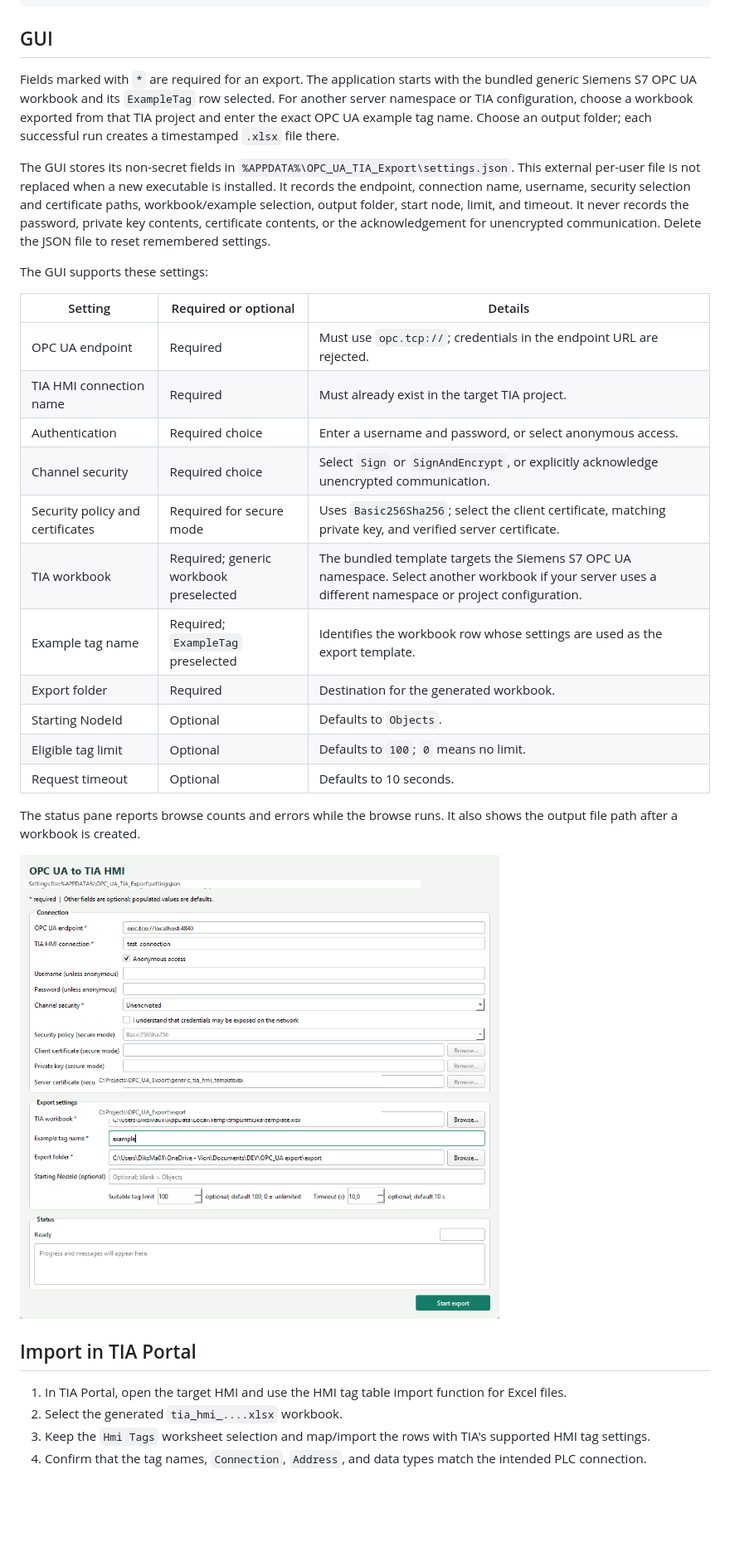
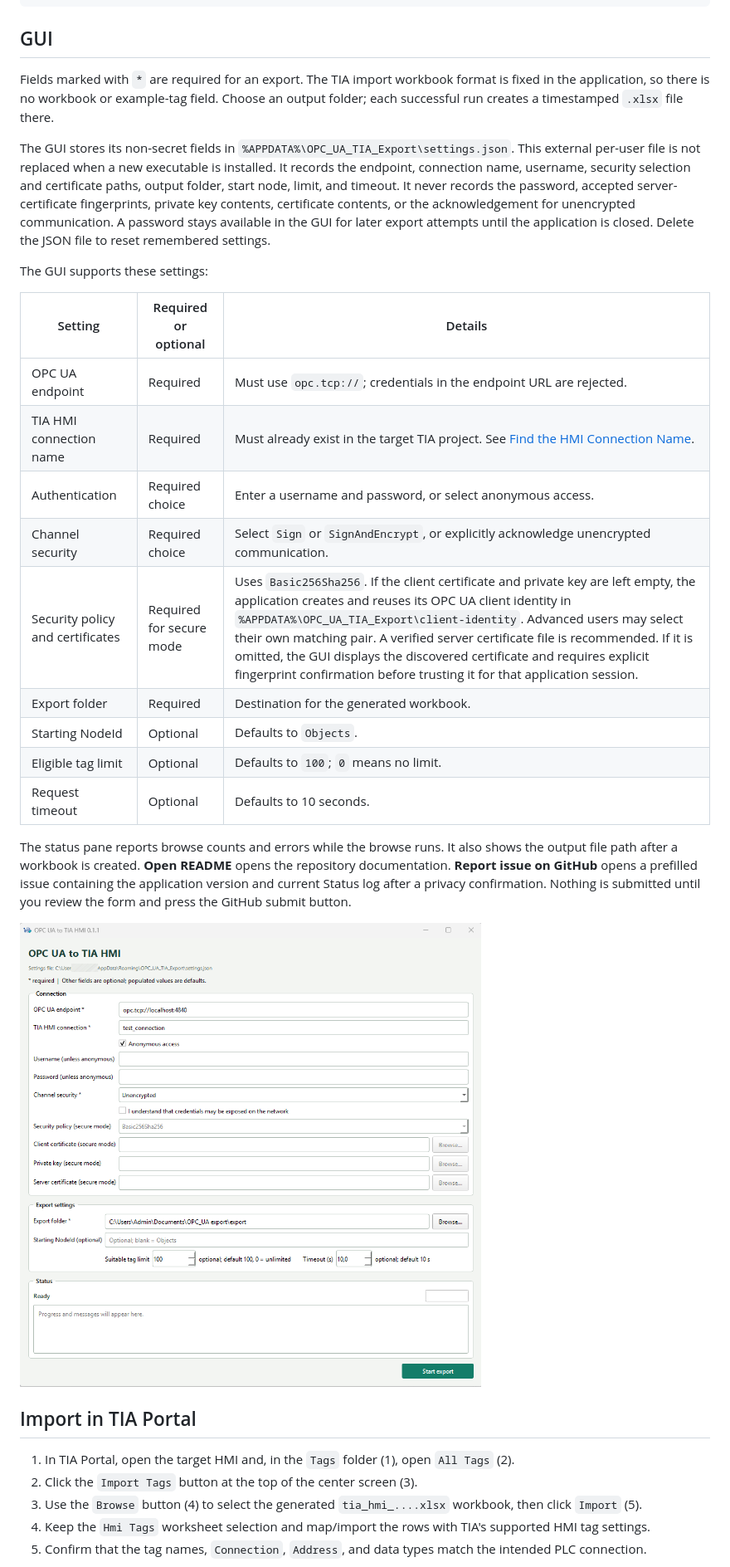
Before and after one commit to dixi83/OPC_UA_2_TiaPortalTags, a Markdown page: README.md, the part around one of its changes. Shown at 83% size. Rendered like a GitHub page; pictures changed too: assets/screenshots/gui-main.png; blank space fills up the shorter version.

Commit message:
Prepare v0.2.0 release
Co-authored-by: Copilot <223556219+Copilot@users.noreply.github.com>

```diff
--- a/README.md
+++ b/README.md
@@ -45,34 +52,33 @@ python .\opc_ua_export.py --help
 
 ## GUI
 
-Fields marked with `*` are required for an export. The application starts with the bundled generic Siemens S7 OPC UA workbook and its `ExampleTag` row selected. For another server namespace or TIA configuration, choose a workbook exported from that TIA project and enter the exact OPC UA example tag name. Choose an output folder; each successful run creates a timestamped `.xlsx` file there.
+Fields marked with `*` are required for an export. The TIA import workbook format is fixed in the application, so there is no workbook or example-tag field. Choose an output folder; each successful run creates a timestamped `.xlsx` file there.
 
-The GUI stores its non-secret fields in `%APPDATA%\OPC_UA_TIA_Export\settings.json`. This external per-user file is not replaced when a new executable is installed. It records the endpoint, connection name, username, security selection and certificate paths, workbook/example selection, output folder, start node, limit, and timeout. It never records the password, private key contents, certificate contents, or the acknowledgement for unencrypted communication. Delete the JSON file to reset remembered settings.
+The GUI stores its non-secret fields in `%APPDATA%\OPC_UA_TIA_Export\settings.json`. This external per-user file is not replaced when a new executable is installed. It records the endpoint, connection name, username, security selection and certificate paths, output folder, start node, limit, and timeout. It never records the password, accepted server-certificate fingerprints, private key contents, certificate contents, or the acknowledgement for unencrypted communication. A password stays available in the GUI for later export attempts until the application is closed. Delete the JSON file to reset remembered settings.
 
 The GUI supports these settings:
 
 | Setting | Required or optional | Details |
 | --- | --- | --- |
 | OPC UA endpoint | Required | Must use `opc.tcp://`; credentials in the endpoint URL are rejected. |
-| TIA HMI connection name | Required | Must already exist in the target TIA project. |
+| TIA HMI connection name | Required | Must already exist in the target TIA project. See [Find the HMI Connection Name](#find-the-hmi-connection-name). |
 | Authentication | Required choice | Enter a username and password, or select anonymous access. |
 | Channel security | Required choice | Select `Sign` or `SignAndEncrypt`, or explicitly acknowledge unencrypted communication. |
-| Security policy and certificates | Required for secure mode | Uses `Basic256Sha256`; select the client certificate, matching private key, and verified server certificate. |
-| TIA workbook | Required; generic workbook preselected | The bundled template targets the Siemens S7 OPC UA namespace. Select another workbook if your server uses a different namespace or project configuration. |
-| Example tag name | Required; `ExampleTag` preselected | Identifies the workbook row whose settings are used as the export template. |
+| Security policy and certificates | Required for secure mode | Uses `Basic256Sha256`. If the client certificate and private key are left empty, the application creates and reuses its OPC UA client identity in `%APPDATA%\OPC_UA_TIA_Export\client-identity`. Advanced users may select their own matching pair. A verified server certificate file is recommended. If it is omitted, the GUI displays the discovered certificate and requires explicit fingerprint confirmation before trusting it for that application session. |
 | Export folder | Required | Destination for the generated workbook. |
 | Starting NodeId | Optional | Defaults to `Objects`. |
 | Eligible tag limit | Optional | Defaults to `100`; `0` means no limit. |
 | Request timeout | Optional | Defaults to 10 seconds. |
 
-The status pane reports browse counts and errors while the browse runs. It also shows the output file path after a workbook is created.
+The status pane reports browse counts and errors while the browse runs. It also shows the output file path after a workbook is created. **Open README** opens the repository documentation. **Report issue on GitHub** opens a prefilled issue containing the application version and current Status log after a privacy confirmation. Nothing is submitted until you review the form and press the GitHub submit button.
 
 ![OPC UA to TIA HMI GUI](assets/screenshots/gui-main.png)
 
 ## Import in TIA Portal
 
-1. In TIA Portal, open the target HMI and use the HMI tag table import function for Excel files.
-2. Select the generated `tia_hmi_....xlsx` workbook.
-3. Keep the `Hmi Tags` worksheet selection and map/import the rows with TIA's supported HMI tag settings.
-4. Confirm that the tag names, `Connection`, `Address`, and data types match the intended PLC connection.
+1. In TIA Portal, open the target HMI and, in the `Tags` folder (1), open `All Tags` (2).
+2. Click the `Import Tags` button at the top of the center screen (3).
+3. Use the `Browse` button (4) to select the generated `tia_hmi_....xlsx` workbook, then click `Import` (5).
+4. Keep the `Hmi Tags` worksheet selection and map/import the rows with TIA's supported HMI tag settings.
+5. Confirm that the tag names, `Connection`, `Address`, and data types match the intended PLC connection.
 
```
Also changed, not shown: other parts of README.md (+34 -19 lines), CHANGELOG.md (+9 -1 lines), assets/screenshots/tia-hmi-connection.png (added), assets/screenshots/tia-hmi-tag-import.png (added), 10 other files.
